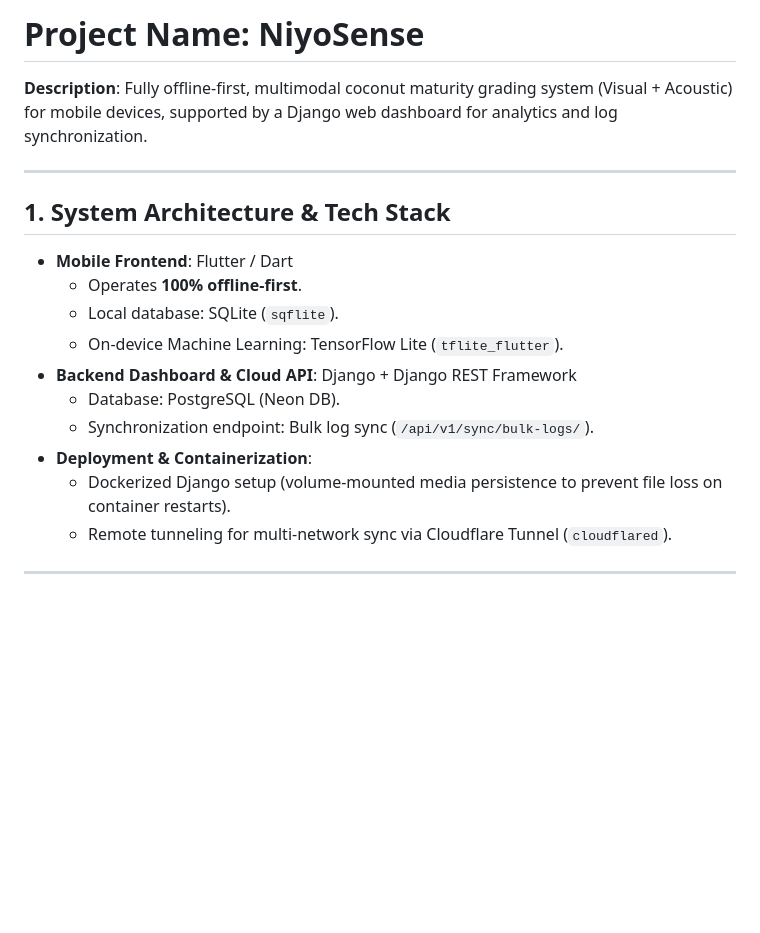
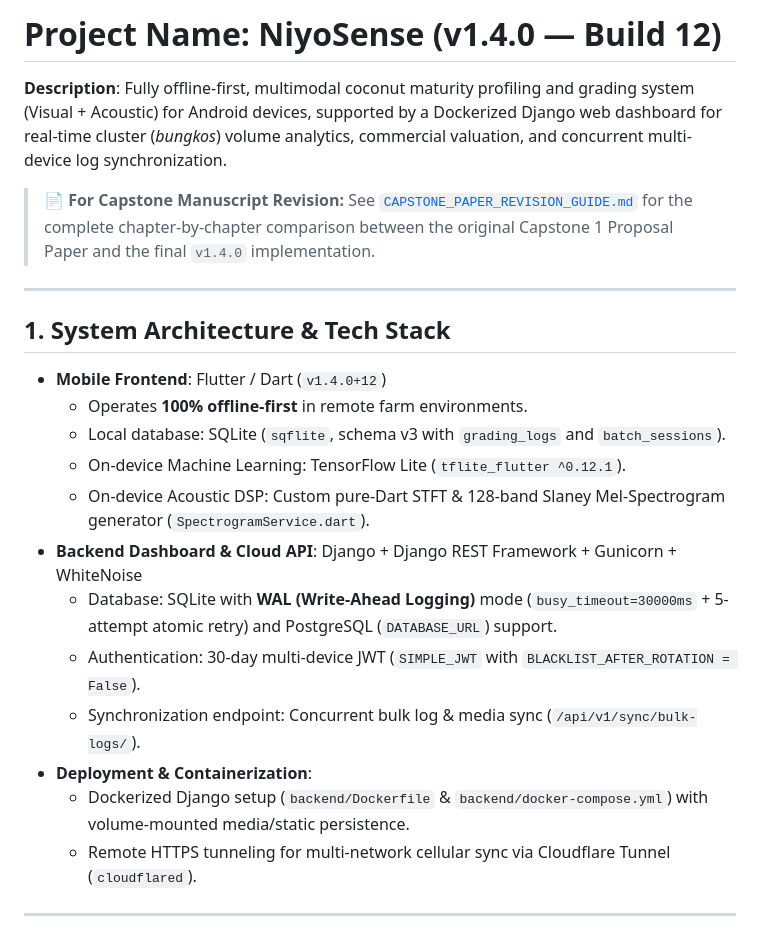
Before and after one commit to Cbolea23/niyosense-capstone, a Markdown page: Context.md, the part around one of its changes. Rendered like a GitHub page; blank space fills up the shorter version.

Commit message:
docs: add complete Capstone paper revision guide (v1.4.0) for manuscript alignment

```diff
--- a/Context.md
+++ b/Context.md
@@ -1,19 +1,23 @@
-# Project Name: NiyoSense
-**Description**: Fully offline-first, multimodal coconut maturity grading system (Visual + Acoustic) for mobile devices, supported by a Django web dashboard for analytics and log synchronization.
+# Project Name: NiyoSense (v1.4.0 — Build 12)
+**Description**: Fully offline-first, multimodal coconut maturity profiling and grading system (Visual + Acoustic) for Android devices, supported by a Dockerized Django web dashboard for real-time cluster (*bungkos*) volume analytics, commercial valuation, and concurrent multi-device log synchronization.
+
+> 📄 **For Capstone Manuscript Revision:** See [`CAPSTONE_PAPER_REVISION_GUIDE.md`](CAPSTONE_PAPER_REVISION_GUIDE.md) for the complete chapter-by-chapter comparison between the original Capstone 1 Proposal Paper and the final `v1.4.0` implementation.
 
 ---
 
 ## 1. System Architecture & Tech Stack
-* **Mobile Frontend**: Flutter / Dart
-  * Operates **100% offline-first**.
-  * Local database: SQLite (`sqflite`).
-  * On-device Machine Learning: TensorFlow Lite (`tflite_flutter`).
-* **Backend Dashboard & Cloud API**: Django + Django REST Framework
-  * Database: PostgreSQL (Neon DB).
-  * Synchronization endpoint: Bulk log sync (`/api/v1/sync/bulk-logs/`).
+* **Mobile Frontend**: Flutter / Dart (`v1.4.0+12`)
+  * Operates **100% offline-first** in remote farm environments.
+  * Local database: SQLite (`sqflite`, schema v3 with `grading_logs` and `batch_sessions`).
+  * On-device Machine Learning: TensorFlow Lite (`tflite_flutter ^0.12.1`).
+  * On-device Acoustic DSP: Custom pure-Dart STFT & 128-band Slaney Mel-Spectrogram generator (`SpectrogramService.dart`).
+* **Backend Dashboard & Cloud API**: Django + Django REST Framework + Gunicorn + WhiteNoise
+  * Database: SQLite with **WAL (Write-Ahead Logging)** mode (`busy_timeout=30000ms` + 5-attempt atomic retry) and PostgreSQL (`DATABASE_URL`) support.
+  * Authentication: 30-day multi-device JWT (`SIMPLE_JWT` with `BLACKLIST_AFTER_ROTATION = False`).
+  * Synchronization endpoint: Concurrent bulk log & media sync (`/api/v1/sync/bulk-logs/`).
 * **Deployment & Containerization**:
-  * Dockerized Django setup (volume-mounted media persistence to prevent file loss on container restarts).
-  * Remote tunneling for multi-network sync via Cloudflare Tunnel (`cloudflared`).
+  * Dockerized Django setup (`backend/Dockerfile` & `backend/docker-compose.yml`) with volume-mounted media/static persistence.
+  * Remote HTTPS tunneling for multi-network cellular sync via Cloudflare Tunnel (`cloudflared`).
 
 ---
 
```
Also changed, not shown: other parts of Context.md (+32 -55 lines), CAPSTONE_PAPER_REVISION_GUIDE.md (added, +182 -0 lines).
